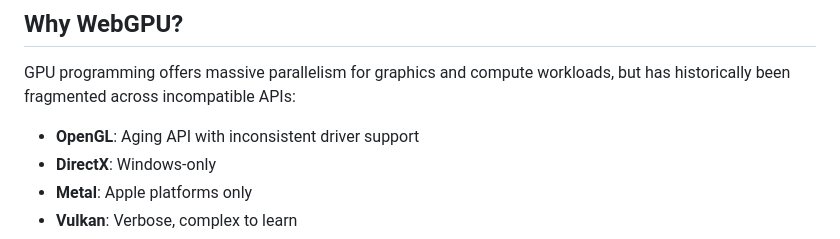
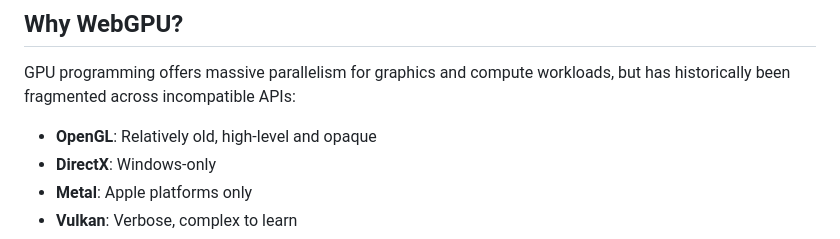
Before and after one commit to 0dpe/path_tracer, a Markdown page: README.md, the part around the change. Drawn GitHub-style.

Commit message:
Revise OpenGL description in README
Updated description of OpenGL in README.

```diff
--- a/README.md
+++ b/README.md
@@ -6,7 +6,7 @@ A cross-platform **demo** GPU ray tracer built with Rust and WebGPU, demonstrati
 
 GPU programming offers massive parallelism for graphics and compute workloads, but has historically been fragmented across incompatible APIs:
 
-* **OpenGL**: Aging API with inconsistent driver support
+* **OpenGL**: Relatively old, high-level and opaque
 * **DirectX**: Windows-only
 * **Metal**: Apple platforms only
 * **Vulkan**: Verbose, complex to learn
```
